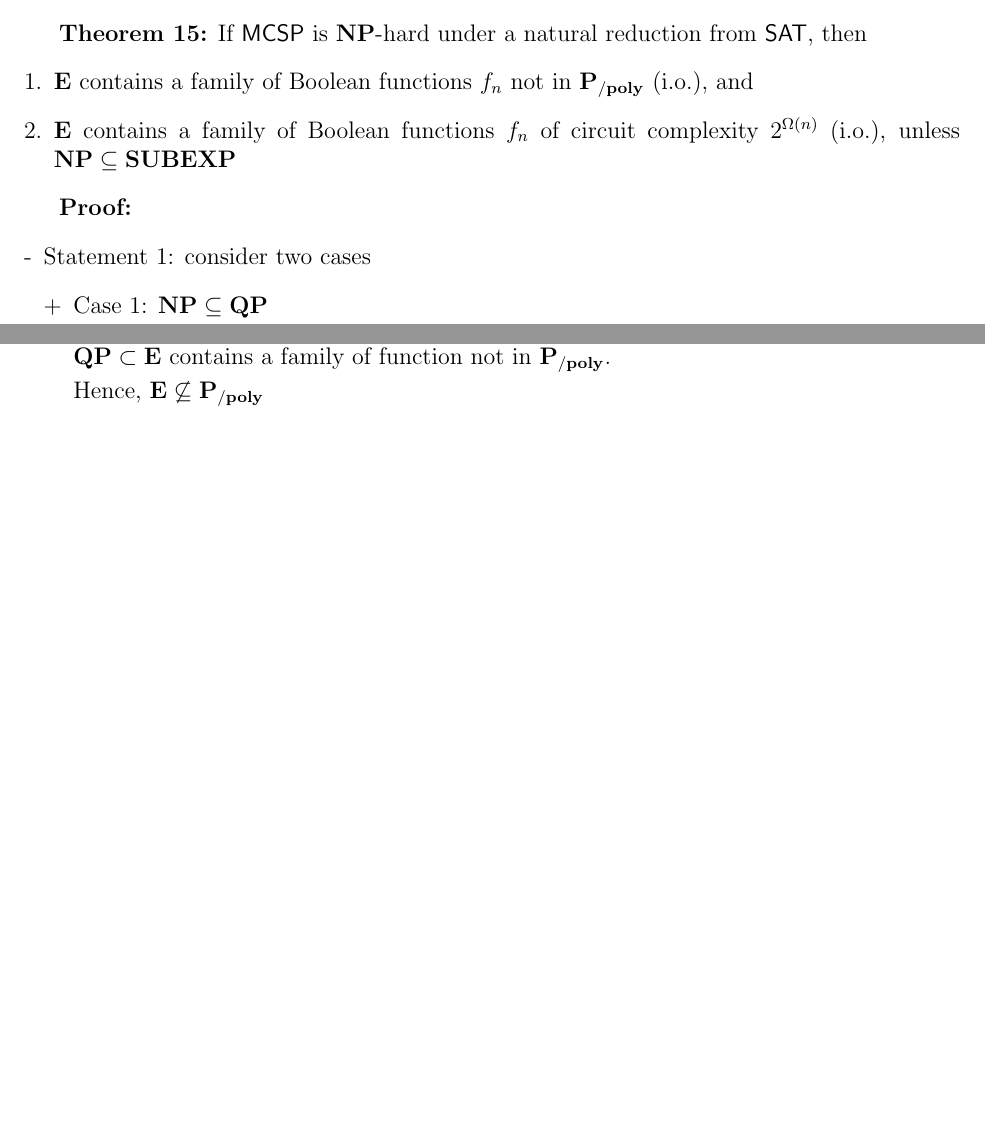
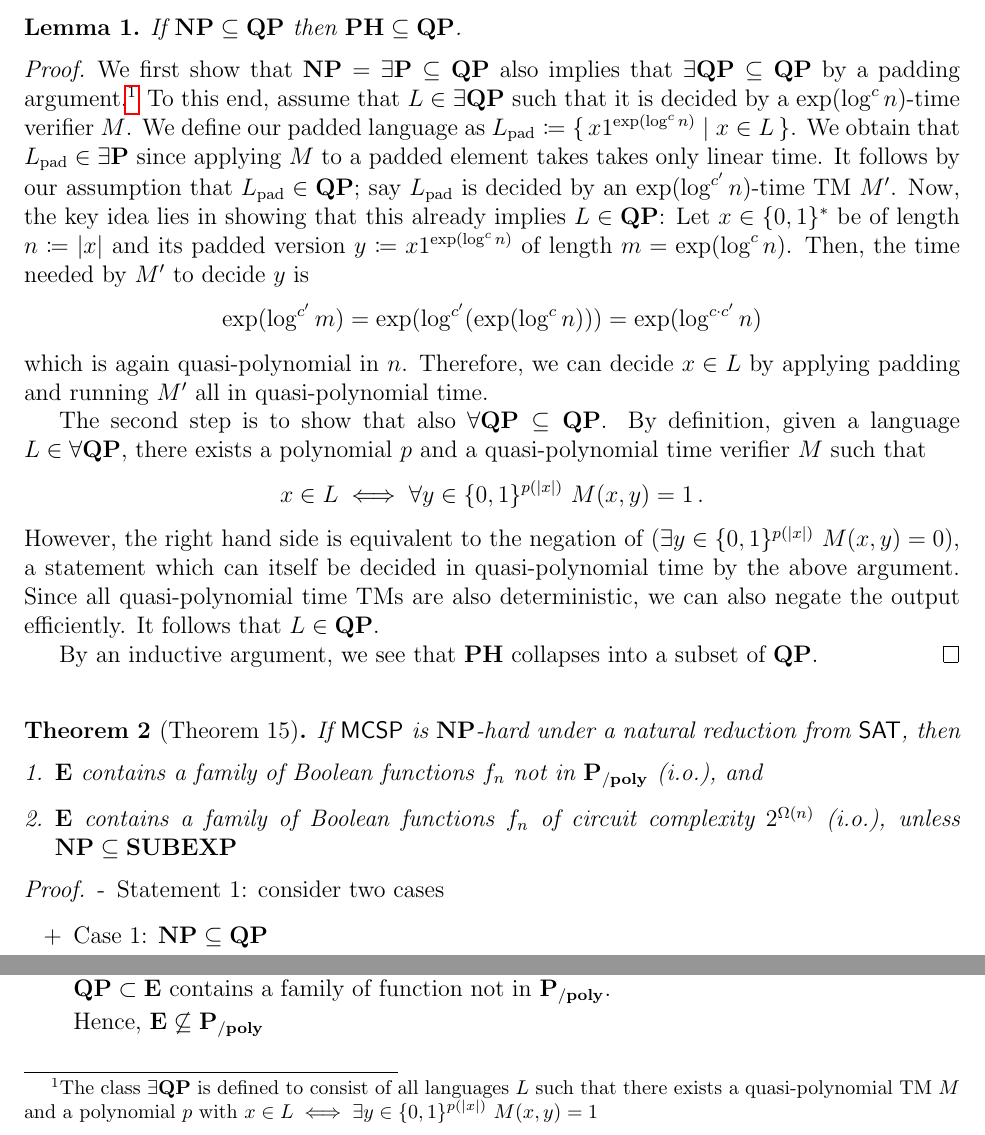
Before and after one commit to 285714/CS535, a LaTeX document (KC-Theorem15.tex, which reads macros.tex): two parts of page 1 of 2 before the commit and two parts of page 2 of 3 after it, joined at a grey line, cut at the place of the change, the shorter picture padded with empty space. Compiled offline with pdfLaTeX.

Commit message:
proof for: first sentence of theorem 15

```diff
--- a/KC-Theorem15.tex
+++ b/KC-Theorem15.tex
@@ -64,11 +82,67 @@ Question(s): What is output parameter $s_n$? Example?
+\begin{lemma}
+  If $\NP \subseteq \class{QP}$ then
+  $\class{PH} \subseteq \class{QP}$.
+\end{lemma}
+
+\begin{proof}
+  We first show that $\NP = \exists \P \subseteq \class{QP}$ also implies that
+  $\exists \class{QP} \subseteq \class{QP}$ by a padding
+  argument.\footnote{The class $\exists \class{QP}$ is defined to consist of
+  all languages $L$ such that there exists a quasi-polynomial TM $M$ and a
+  polynomial $p$ with $x \in L \iff \exists y \in \{0,1\}^{p(|x|)}\
+  M(x,y) = 1$}
+  To this end, assume that $L \in \exists \class{QP}$ such that it is decided
+  by a $\exp(\log^c n)$-time verifier $M$.
+  We define our padded language as
+  $L_{\textrm{pad}} \coloneqq \set{ x 1^{\exp(\log^c n)} \mid x \in L }$.
+  We obtain that $L_{\textrm{pad}} \in \exists \P$ since applying $M$ to a
+  padded element takes takes only linear time.
+  It follows by our assumption that $L_{\textrm{pad}} \in \class{QP}$;
+  say $L_{\textrm{pad}}$ is decided by an $\exp(\log^{c'} n)$-time TM $M'$.
+  Now, the key idea lies in showing that this already implies
+  $L \in \class{QP}$:
+  Let $x \in \{0,1\}^*$ be of length $n \coloneqq |x|$ and
+  its padded version $y \coloneqq x 1^{\exp(\log^c n)}$ of length
+  $m = \exp(\log^c n)$. Then, the time needed by $M'$ to decide $y$ is
+  \[
+    \exp(\log^{c'} m)
+    =
+    \exp(\log^{c'}(\exp(\log^c n)))
+    =
+    \exp(\log^{c \cdot c'} n)
+  \]
+  which is again quasi-polynomial in $n$.
+  Therefore, we can decide $x \in L$ by applying padding and running $M'$ all
+  in quasi-polynomial time.
+
+  The second step is to show that also
+  $\forall \class{QP} \subseteq \class{QP}$.
+  By definition, given a language $L \in \forall \class{QP}$, there exists a
+  polynomial $p$ and a quasi-polynomial time verifier $M$ such that
+  \[
+    x \in L \iff \forall y \in \{0,1\}^{p(|x|)}\ M(x,y) = 1 \,.
+  \]
+  However, the right hand side is equivalent to the negation of
+  $(\exists y \in \{0,1\}^{p(|x|)}\ M(x,y) = 0)$, a statement which can itself
+  be decided in quasi-polynomial time by the above argument.
+  Since all quasi-polynomial time TMs are also deterministic, we can also
+  negate the output efficiently. It follows that $L \in \class{QP}$.
+
+  By an inductive argument, we see that $\class{PH}$ collapses into a subset of
+  $\class{QP}$.
+\end{proof}
+
 \bigskip
-\textbf{Theorem 15:} If $\mathprob{MCSP}$ is $\NP$-hard under a natural reduction from $\mathprob{SAT}$, then
+
+\begin{theorem}[Theorem 15]
+If $\mathprob{MCSP}$ is $\NP$-hard under a natural reduction from $\mathprob{SAT}$, then
 \begin{enumerate} [1.]
 	\item $\class{E}$ contains a family of Boolean functions $f_n$ not in $\Ppoly$ (i.o.), and
 	\item $\class{E}$ contains a family of Boolean functions $f_n$ of circuit complexity $2^{\Omega(n)}$ (i.o.), unless $\NP \subseteq \class{SUBEXP}$
 \end{enumerate}
+\end{theorem}
 
-\textbf{Proof:}
+\begin{proof}
 \begin{enumerate}[-]
 	\item Statement 1: consider two cases
 	\begin{enumerate} [+]
--- a/macros.tex
+++ b/macros.tex
@@ -1,6 +1,7 @@
 
 \usepackage{amsmath}
 \usepackage{amssymb}
+\usepackage{mathtools}
 
 
 
```
Also changed, not shown: KC-Theorem15.tex (29 more changed lines).
